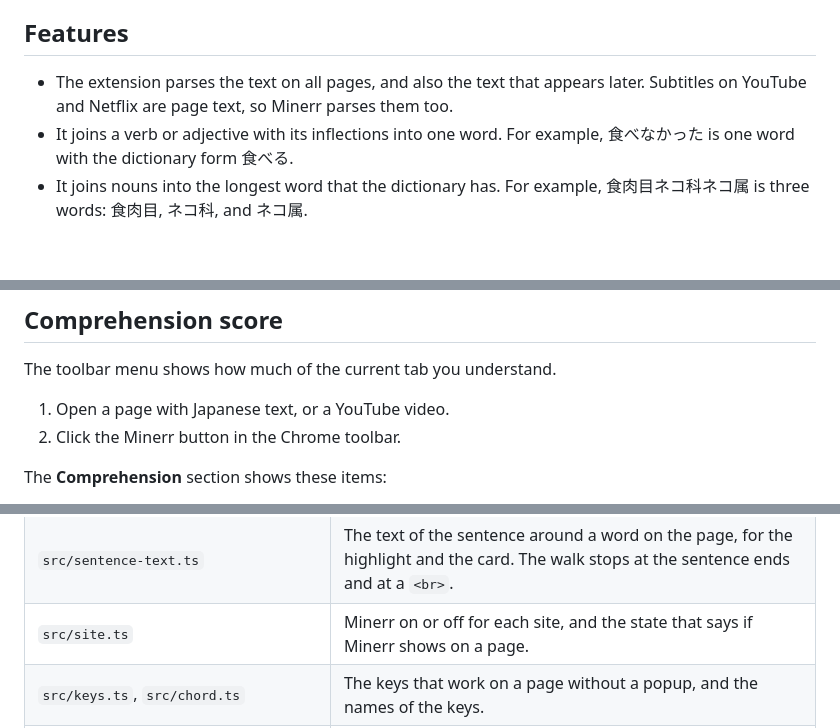
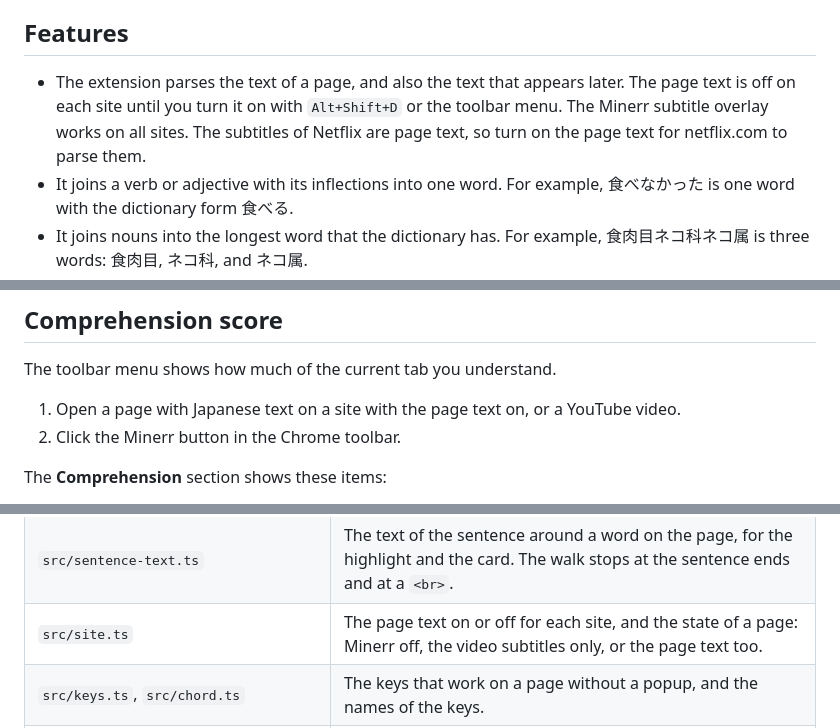
Before and after one commit to haziqhilmismail/minerr, a Markdown page: README.md, 3 parts joined by grey strips. GitHub-like rendering; blank space fills up the shorter version.

```diff
--- a/README.md
+++ b/README.md
@@ -19,7 +19,7 @@ The screenshots show the Japanese Wikipedia article [ネコ](https://ja.wikipedi
 
 ## Features
 
-- The extension parses the text on all pages, and also the text that appears later. Subtitles on YouTube and Netflix are page text, so Minerr parses them too.
+- The extension parses the text of a page, and also the text that appears later. The page text is off on each site until you turn it on with `Alt+Shift+D` or the toolbar menu. The Minerr subtitle overlay works on all sites. The subtitles of Netflix are page text, so turn on the page text for netflix.com to parse them.
 - It joins a verb or adjective with its inflections into one word. For example, 食べなかった is one word with the dictionary form 食べる.
 - It joins nouns into the longest word that the dictionary has. For example, 食肉目ネコ科ネコ属 is three words: 食肉目, ネコ科, and ネコ属.
 - All the spellings of one dictionary word share one status. For example, 猫, ねこ, and ネコ are one word.
@@ -226,7 +243,7 @@ When you turn Minerr off, the highlight also goes away.
 
 The toolbar menu shows how much of the current tab you understand.
 
-1. Open a page with Japanese text, or a YouTube video.
+1. Open a page with Japanese text on a site with the page text on, or a YouTube video.
 2. Click the Minerr button in the Chrome toolbar.
 
 The **Comprehension** section shows these items:
@@ -847,7 +864,7 @@ The code is TypeScript with no framework and no bundler. `npm run build` copies
 | `src/pitch-colors.ts` | The pitch colors of the words on a page. |
 | `src/sentence-hover.ts` | The highlight of the sentence of the word under the mouse. |
 | `src/sentence-text.ts` | The text of the sentence around a word on the page, for the highlight and the card. The walk stops at the sentence ends and at a `<br>`. |
-| `src/site.ts` | Minerr on or off for each site, and the state that says if Minerr shows on a page. |
+| `src/site.ts` | The page text on or off for each site, and the state of a page: Minerr off, the video subtitles only, or the page text too. |
 | `src/keys.ts`, `src/chord.ts` | The keys that work on a page without a popup, and the names of the keys. |
 | `src/meta.ts` | The frequency and pitch accent data of Yomitan dictionaries, the stars, and the pitch patterns. |
 | `src/subtitles.ts` | The subtitle overlay on YouTube. |
```
Also changed, not shown: other parts of README.md (+26 -9 lines).
